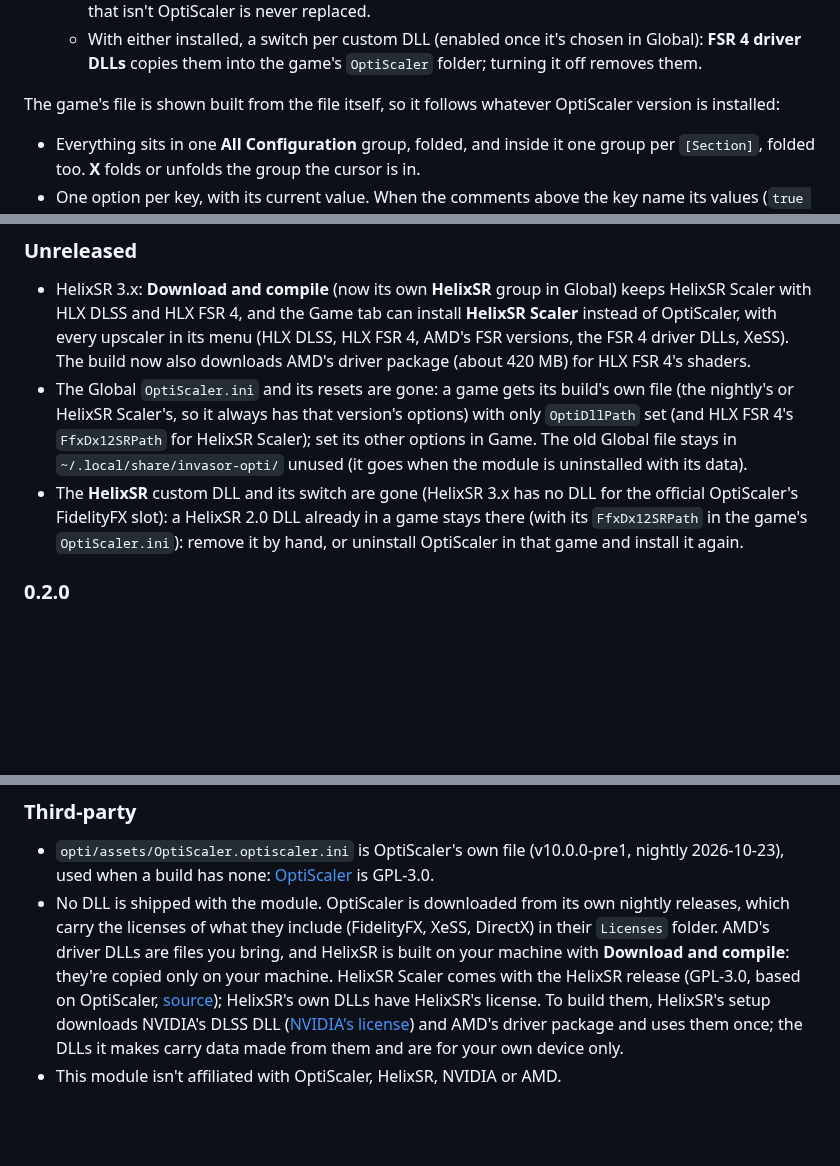
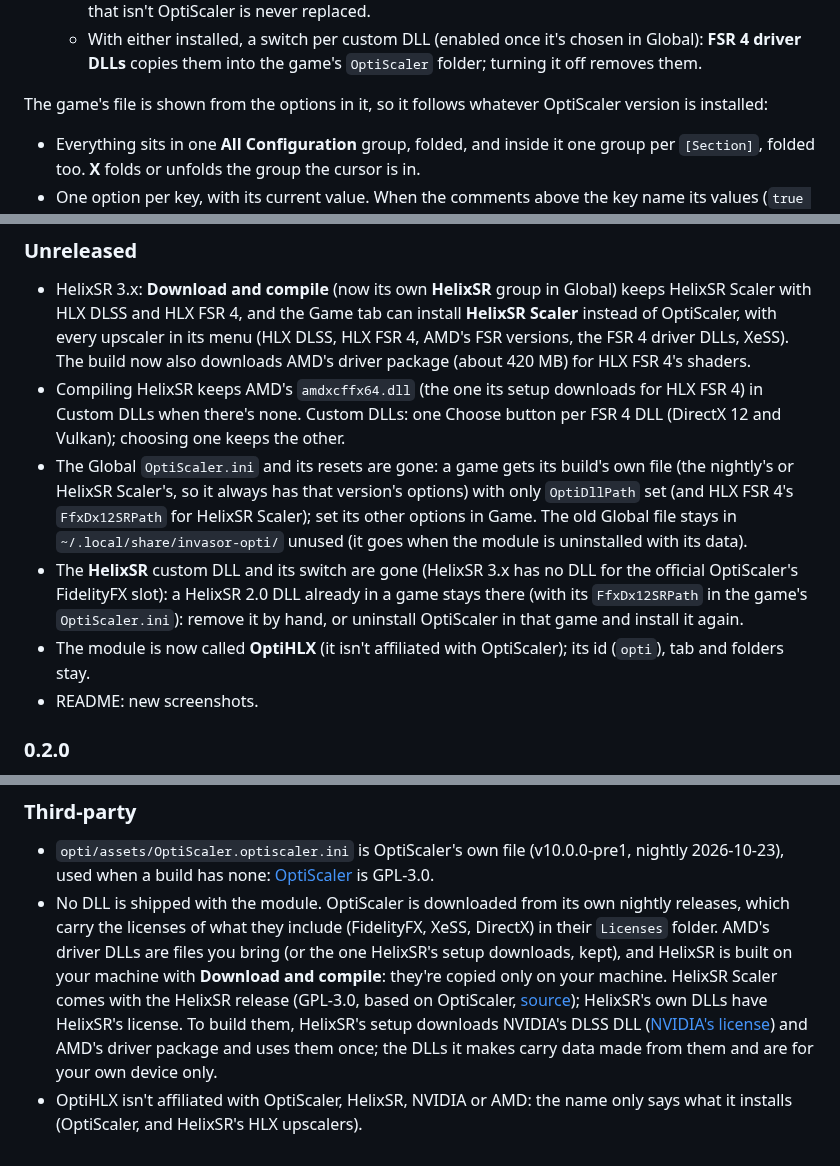
Before and after one commit to Gamemode-Invasor/invasor-opti, a Markdown page: README.md, 3 parts joined by grey strips. Drawn GitHub-style; blank space fills up the shorter version.

```diff
--- a/README.md
+++ b/README.md
@@ -26,7 +34,7 @@ Under the file's path, the Game tab installs OptiScaler in that folder:
   - **DLL to load** (`dxgi`, `d3d12`, `dbghelp`, `winmm`): the name the game loads OptiScaler as. Changing it while OptiScaler is installed renames the link and changes the launch line. A DLL of that name that isn't OptiScaler is never replaced.
   - With either installed, a switch per custom DLL (enabled once it's chosen in Global): **FSR 4 driver DLLs** copies them into the game's `OptiScaler` folder; turning it off removes them.
 
-The game's file is shown built from the file itself, so it follows whatever OptiScaler version is installed:
+The game's file is shown from the options in it, so it follows whatever OptiScaler version is installed:
 
 - Everything sits in one **All Configuration** group, folded, and inside it one group per `[Section]`, folded too. **X** folds or unfolds the group the cursor is in.
 - One option per key, with its current value. When the comments above the key name its values (`true or false`, `0 = FSR 4.0.2 | 1 = FSR 3.1.5`, `0.0 - 1.0`, `xess, fsr21, ffx, dlss`) it is a list, with `auto` (OptiScaler's own default) first; otherwise it is a text field, where empty means `auto`.
@@ -56,8 +64,11 @@ python3 ../invasor/tools/install_module.py opti    # or install that zip from
 
 ### Unreleased
 - HelixSR 3.x: **Download and compile** (now its own **HelixSR** group in Global) keeps HelixSR Scaler with HLX DLSS and HLX FSR 4, and the Game tab can install **HelixSR Scaler** instead of OptiScaler, with every upscaler in its menu (HLX DLSS, HLX FSR 4, AMD's FSR versions, the FSR 4 driver DLLs, XeSS). The build now also downloads AMD's driver package (about 420 MB) for HLX FSR 4's shaders.
+- Compiling HelixSR keeps AMD's `amdxcffx64.dll` (the one its setup downloads for HLX FSR 4) in Custom DLLs when there's none. Custom DLLs: one Choose button per FSR 4 DLL (DirectX 12 and Vulkan); choosing one keeps the other.
 - The Global `OptiScaler.ini` and its resets are gone: a game gets its build's own file (the nightly's or HelixSR Scaler's, so it always has that version's options) with only `OptiDllPath` set (and HLX FSR 4's `FfxDx12SRPath` for HelixSR Scaler); set its other options in Game. The old Global file stays in `~/.local/share/invasor-opti/` unused (it goes when the module is uninstalled with its data).
 - The **HelixSR** custom DLL and its switch are gone (HelixSR 3.x has no DLL for the official OptiScaler's FidelityFX slot): a HelixSR 2.0 DLL already in a game stays there (with its `FfxDx12SRPath` in the game's `OptiScaler.ini`): remove it by hand, or uninstall OptiScaler in that game and install it again.
+- The module is now called **OptiHLX** (it isn't affiliated with OptiScaler); its id (`opti`), tab and folders stay.
+- README: new screenshots.
 
 ### 0.2.0
 - Needs Invasor 0.3.0: the nightly is downloaded, checked and unpacked by the core (`ctx.http`, `ctx.archive`), Steam's folders and files come from `ctx.paths` and `ctx.vdf`, and the panel uses the core's file picker and clipboard. 7-Zip is no longer used: `bsdtar` (part of SteamOS) unpacks the `.7z`.
@@ -75,5 +86,5 @@ python3 ../invasor/tools/install_module.py opti    # or install that zip from
 
 ### Third-party
 - `opti/assets/OptiScaler.optiscaler.ini` is OptiScaler's own file (v10.0.0-pre1, nightly 2026-10-23), used when a build has none: [OptiScaler](https://github.com/optiscaler/OptiScaler) is GPL-3.0.
-- No DLL is shipped with the module. OptiScaler is downloaded from its own nightly releases, which carry the licenses of what they include (FidelityFX, XeSS, DirectX) in their `Licenses` folder. AMD's driver DLLs are files you bring, and HelixSR is built on your machine with **Download and compile**: they're copied only on your machine. HelixSR Scaler comes with the HelixSR release (GPL-3.0, based on OptiScaler, [source](https://github.com/lonewolf0622/HelixSR-Scaler)); HelixSR's own DLLs have HelixSR's license. To build them, HelixSR's setup downloads NVIDIA's DLSS DLL ([NVIDIA's license](https://github.com/NVIDIA/DLSS/blob/v310.7.0/LICENSE.txt)) and AMD's driver package and uses them once; the DLLs it makes carry data made from them and are for your own device only.
-- This module isn't affiliated with OptiScaler, HelixSR, NVIDIA or AMD.
+- No DLL is shipped with the module. OptiScaler is downloaded from its own nightly releases, which carry the licenses of what they include (FidelityFX, XeSS, DirectX) in their `Licenses` folder. AMD's driver DLLs are files you bring (or the one HelixSR's setup downloads, kept), and HelixSR is built on your machine with **Download and compile**: they're copied only on your machine. HelixSR Scaler comes with the HelixSR release (GPL-3.0, based on OptiScaler, [source](https://github.com/lonewolf0622/HelixSR-Scaler)); HelixSR's own DLLs have HelixSR's license. To build them, HelixSR's setup downloads NVIDIA's DLSS DLL ([NVIDIA's license](https://github.com/NVIDIA/DLSS/blob/v310.7.0/LICENSE.txt)) and AMD's driver package and uses them once; the DLLs it makes carry data made from them and are for your own device only.
+- OptiHLX isn't affiliated with OptiScaler, HelixSR, NVIDIA or AMD: the name only says what it installs (OptiScaler, and HelixSR's HLX upscalers).
```
Also changed, not shown: other parts of README.md (+14 -6 lines), docs/game.png, docs/global.png, 13 other files.
